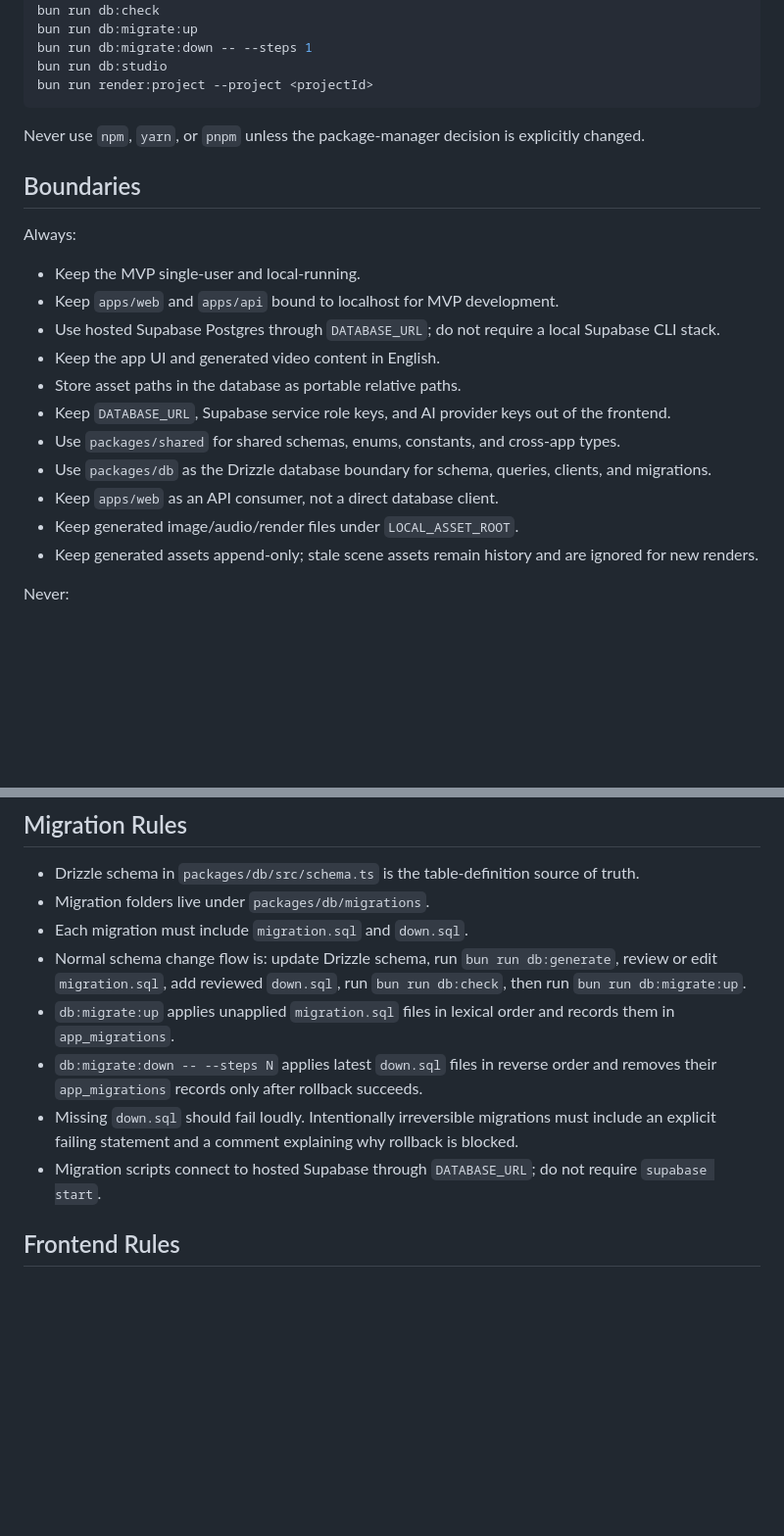
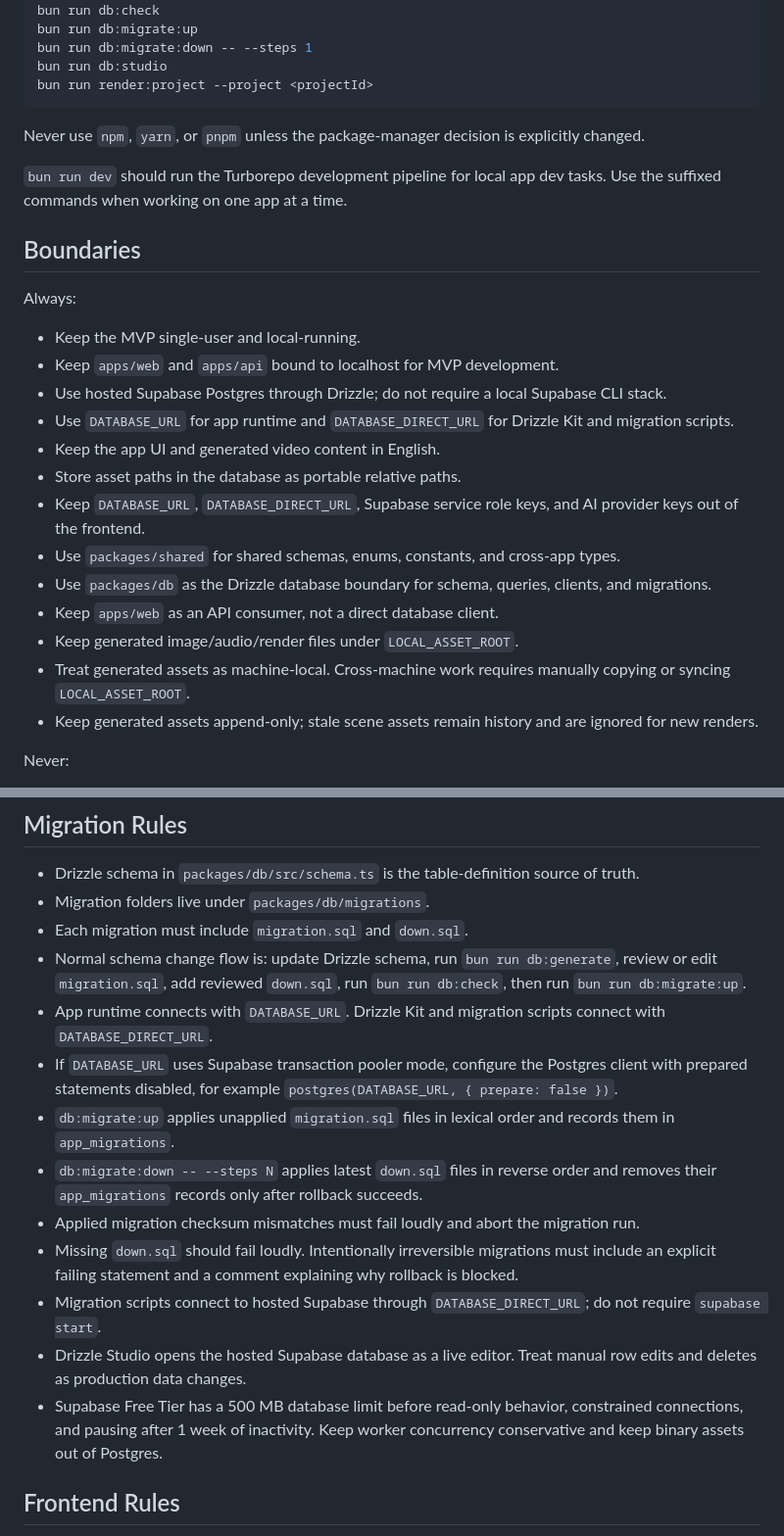
Before and after one commit to maytad/short-workflow, a Markdown page: AGENTS.md, 2 parts joined by grey strips. Shown at 98% size. GitHub-like rendering; blank space fills up the shorter version.

Commit message:
Clarify Supabase connection operations

```diff
--- a/AGENTS.md
+++ b/AGENTS.md
@@ -47,20 +47,24 @@ bun run render:project --project <projectId>
 
 Never use `npm`, `yarn`, or `pnpm` unless the package-manager decision is explicitly changed.
 
+`bun run dev` should run the Turborepo development pipeline for local app dev tasks. Use the suffixed commands when working on one app at a time.
+
 ## Boundaries
 
 Always:
 
 - Keep the MVP single-user and local-running.
 - Keep `apps/web` and `apps/api` bound to localhost for MVP development.
-- Use hosted Supabase Postgres through `DATABASE_URL`; do not require a local Supabase CLI stack.
+- Use hosted Supabase Postgres through Drizzle; do not require a local Supabase CLI stack.
+- Use `DATABASE_URL` for app runtime and `DATABASE_DIRECT_URL` for Drizzle Kit and migration scripts.
 - Keep the app UI and generated video content in English.
 - Store asset paths in the database as portable relative paths.
-- Keep `DATABASE_URL`, Supabase service role keys, and AI provider keys out of the frontend.
+- Keep `DATABASE_URL`, `DATABASE_DIRECT_URL`, Supabase service role keys, and AI provider keys out of the frontend.
 - Use `packages/shared` for shared schemas, enums, constants, and cross-app types.
 - Use `packages/db` as the Drizzle database boundary for schema, queries, clients, and migrations.
 - Keep `apps/web` as an API consumer, not a direct database client.
 - Keep generated image/audio/render files under `LOCAL_ASSET_ROOT`.
+- Treat generated assets as machine-local. Cross-machine work requires manually copying or syncing `LOCAL_ASSET_ROOT`.
 - Keep generated assets append-only; stale scene assets remain history and are ignored for new renders.
 
 Never:
@@ -126,10 +130,15 @@ The MVP does not require a full automated test suite before the first working lo
 - Migration folders live under `packages/db/migrations`.
 - Each migration must include `migration.sql` and `down.sql`.
 - Normal schema change flow is: update Drizzle schema, run `bun run db:generate`, review or edit `migration.sql`, add reviewed `down.sql`, run `bun run db:check`, then run `bun run db:migrate:up`.
+- App runtime connects with `DATABASE_URL`. Drizzle Kit and migration scripts connect with `DATABASE_DIRECT_URL`.
+- If `DATABASE_URL` uses Supabase transaction pooler mode, configure the Postgres client with prepared statements disabled, for example `postgres(DATABASE_URL, { prepare: false })`.
 - `db:migrate:up` applies unapplied `migration.sql` files in lexical order and records them in `app_migrations`.
 - `db:migrate:down -- --steps N` applies latest `down.sql` files in reverse order and removes their `app_migrations` records only after rollback succeeds.
+- Applied migration checksum mismatches must fail loudly and abort the migration run.
 - Missing `down.sql` should fail loudly. Intentionally irreversible migrations must include an explicit failing statement and a comment explaining why rollback is blocked.
-- Migration scripts connect to hosted Supabase through `DATABASE_URL`; do not require `supabase start`.
+- Migration scripts connect to hosted Supabase through `DATABASE_DIRECT_URL`; do not require `supabase start`.
+- Drizzle Studio opens the hosted Supabase database as a live editor. Treat manual row edits and deletes as production data changes.
+- Supabase Free Tier has a 500 MB database limit before read-only behavior, constrained connections, and pausing after 1 week of inactivity. Keep worker concurrency conservative and keep binary assets out of Postgres.
 
 ## Frontend Rules
 
```
Also changed, not shown: 1 other file.
